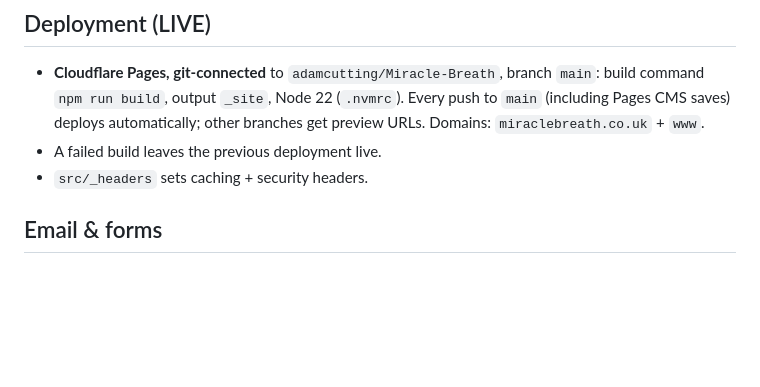
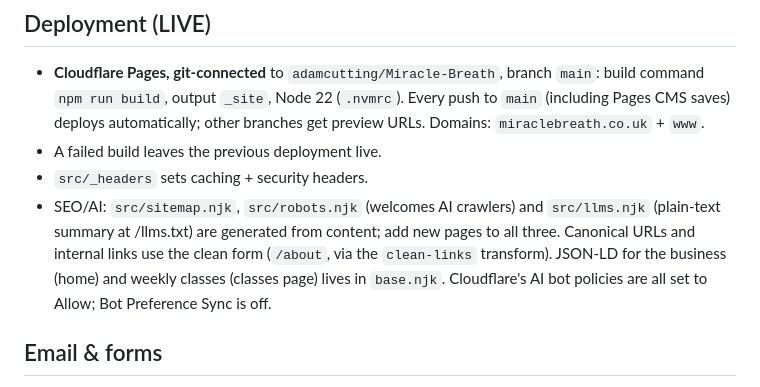
Before and after one commit to adamcutting/Miracle-Breath, a Markdown page: CLAUDE.md, the part around the change. Drawn GitHub-style; blank space fills up the shorter version.

Commit message:
CLAUDE.md: document sitemap, robots, llms.txt and clean URLs
Co-Authored-By: Claude Opus 5.5 <noreply@anthropic.com>
Claude-Session: https://claude.ai/code/session_01FPWwYqEB61ZkAWHoBtgmND

```diff
--- a/CLAUDE.md
+++ b/CLAUDE.md
@@ -71,6 +71,12 @@ pre-select the enquiry type (main.js).
   other branches get preview URLs. Domains: `miraclebreath.co.uk` + `www`.
 - A failed build leaves the previous deployment live.
 - `src/_headers` sets caching + security headers.
+- SEO/AI: `src/sitemap.njk`, `src/robots.njk` (welcomes AI crawlers) and
+  `src/llms.njk` (plain-text summary at /llms.txt) are generated from content;
+  add new pages to all three. Canonical URLs and internal links use the clean
+  form (`/about`, via the `clean-links` transform). JSON-LD for the business
+  (home) and weekly classes (classes page) lives in `base.njk`. Cloudflare's
+  AI bot policies are all set to Allow; Bot Preference Sync is off.
 
 ## Email & forms
 - **Zoho Mail free plan (EU DC)** hosts mail: `samantha@` (owner) and `adam@`.
```
